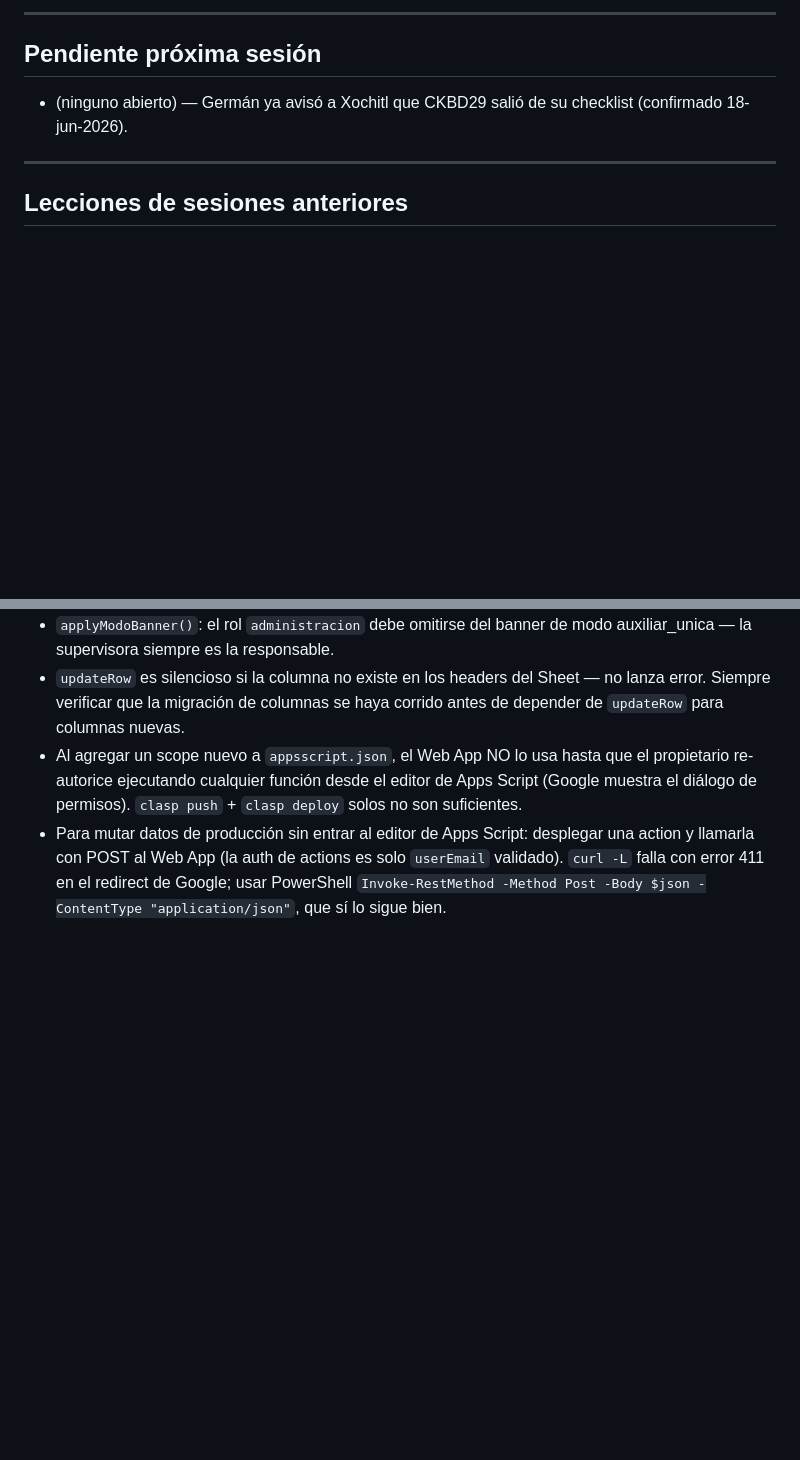
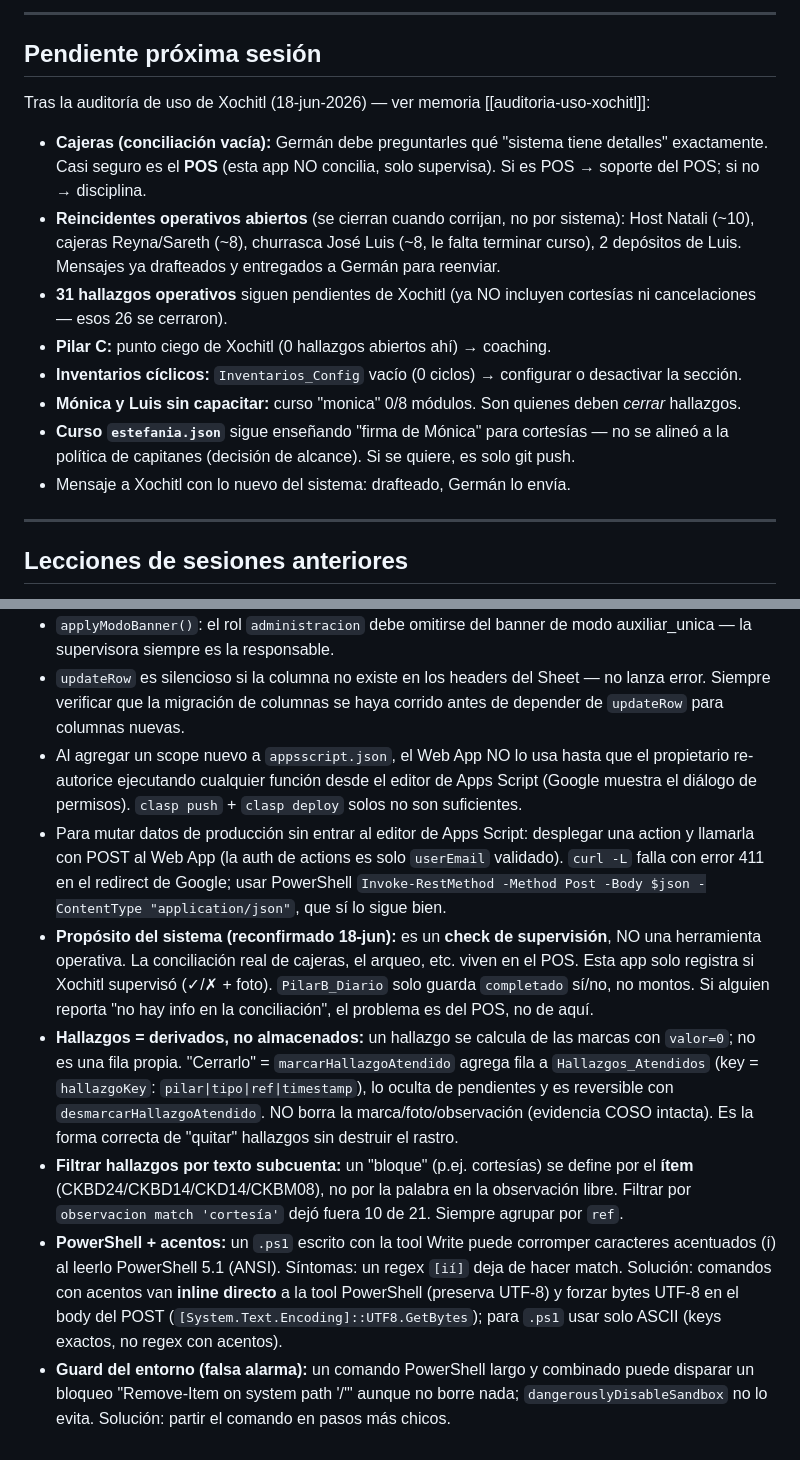
Before and after one commit to cpgermansolis-maker/bitacora-fogueira, a Markdown page: CLAUDE.md, 2 parts joined by grey strips. Rendered like a GitHub page; blank space fills up the shorter version.

Commit message:
docs: CLAUDE.md cierre de sesión 18-jun — v41.3 @42, auditoría Xochitl, política capitanes
Pendientes nuevos (reincidentes operativos, mensajes por reenviar, Pilar C, inventarios
sin configurar) y lecciones de la sesión: propósito supervisión-no-operativo, hallazgos
derivados (no almacenados), filtrar por ref no por texto, PowerShell+acentos, guard falso.

Co-Authored-By: Claude Opus 4.8 (1M context) <noreply@anthropic.com>

```diff
--- a/CLAUDE.md
+++ b/CLAUDE.md
@@ -221,7 +221,15 @@ El contenido editorial de los cursos vive en `cursos/*.json`. Cambios solo requi
 
 ## Pendiente próxima sesión
 
-- (ninguno abierto) — Germán ya avisó a Xochitl que CKBD29 salió de su checklist (confirmado 18-jun-2026).
+Tras la auditoría de uso de Xochitl (18-jun-2026) — ver memoria [[auditoria-uso-xochitl]]:
+- **Cajeras (conciliación vacía):** Germán debe preguntarles qué "sistema tiene detalles" exactamente. Casi seguro es el **POS** (esta app NO concilia, solo supervisa). Si es POS → soporte del POS; si no → disciplina.
+- **Reincidentes operativos abiertos** (se cierran cuando corrijan, no por sistema): Host Natali (~10), cajeras Reyna/Sareth (~8), churrasca José Luis (~8, le falta terminar curso), 2 depósitos de Luis. Mensajes ya drafteados y entregados a Germán para reenviar.
+- **31 hallazgos operativos** siguen pendientes de Xochitl (ya NO incluyen cortesías ni cancelaciones — esos 26 se cerraron).
+- **Pilar C:** punto ciego de Xochitl (0 hallazgos abiertos ahí) → coaching.
+- **Inventarios cíclicos:** `Inventarios_Config` vacío (0 ciclos) → configurar o desactivar la sección.
+- **Mónica y Luis sin capacitar:** curso "monica" 0/8 módulos. Son quienes deben *cerrar* hallazgos.
+- **Curso `estefania.json`** sigue enseñando "firma de Mónica" para cortesías — no se alineó a la política de capitanes (decisión de alcance). Si se quiere, es solo git push.
+- Mensaje a Xochitl con lo nuevo del sistema: drafteado, Germán lo envía.
 
 ---
 
@@ -237,3 +245,8 @@ El contenido editorial de los cursos vive en `cursos/*.json`. Cambios solo requi
 - `updateRow` es silencioso si la columna no existe en los headers del Sheet — no lanza error. Siempre verificar que la migración de columnas se haya corrido antes de depender de `updateRow` para columnas nuevas.
 - Al agregar un scope nuevo a `appsscript.json`, el Web App NO lo usa hasta que el propietario re-autorice ejecutando cualquier función desde el editor de Apps Script (Google muestra el diálogo de permisos). `clasp push` + `clasp deploy` solos no son suficientes.
 - Para mutar datos de producción sin entrar al editor de Apps Script: desplegar una action y llamarla con POST al Web App (la auth de actions es solo `userEmail` validado). `curl -L` falla con error 411 en el redirect de Google; usar PowerShell `Invoke-RestMethod -Method Post -Body $json -ContentType "application/json"`, que sí lo sigue bien.
+- **Propósito del sistema (reconfirmado 18-jun):** es un **check de supervisión**, NO una herramienta operativa. La conciliación real de cajeras, el arqueo, etc. viven en el POS. Esta app solo registra si Xochitl supervisó (✓/✗ + foto). `PilarB_Diario` solo guarda `completado` sí/no, no montos. Si alguien reporta "no hay info en la conciliación", el problema es del POS, no de aquí.
+- **Hallazgos = derivados, no almacenados:** un hallazgo se calcula de las marcas con `valor=0`; no es una fila propia. "Cerrarlo" = `marcarHallazgoAtendido` agrega fila a `Hallazgos_Atendidos` (key = `hallazgoKey`: `pilar|tipo|ref|timestamp`), lo oculta de pendientes y es reversible con `desmarcarHallazgoAtendido`. NO borra la marca/foto/observación (evidencia COSO intacta). Es la forma correcta de "quitar" hallazgos sin destruir el rastro.
+- **Filtrar hallazgos por texto subcuenta:** un "bloque" (p.ej. cortesías) se define por el **ítem** (CKBD24/CKBD14/CKD14/CKBM08), no por la palabra en la observación libre. Filtrar por `observacion match 'cortesía'` dejó fuera 10 de 21. Siempre agrupar por `ref`.
+- **PowerShell + acentos:** un `.ps1` escrito con la tool Write puede corromper caracteres acentuados (í) al leerlo PowerShell 5.1 (ANSI). Síntomas: un regex `[ií]` deja de hacer match. Solución: comandos con acentos van **inline directo** a la tool PowerShell (preserva UTF-8) y forzar bytes UTF-8 en el body del POST (`[System.Text.Encoding]::UTF8.GetBytes`); para `.ps1` usar solo ASCII (keys exactos, no regex con acentos).
+- **Guard del entorno (falsa alarma):** un comando PowerShell largo y combinado puede disparar un bloqueo "Remove-Item on system path '/'" aunque no borre nada; `dangerouslyDisableSandbox` no lo evita. Solución: partir el comando en pasos más chicos.
```
